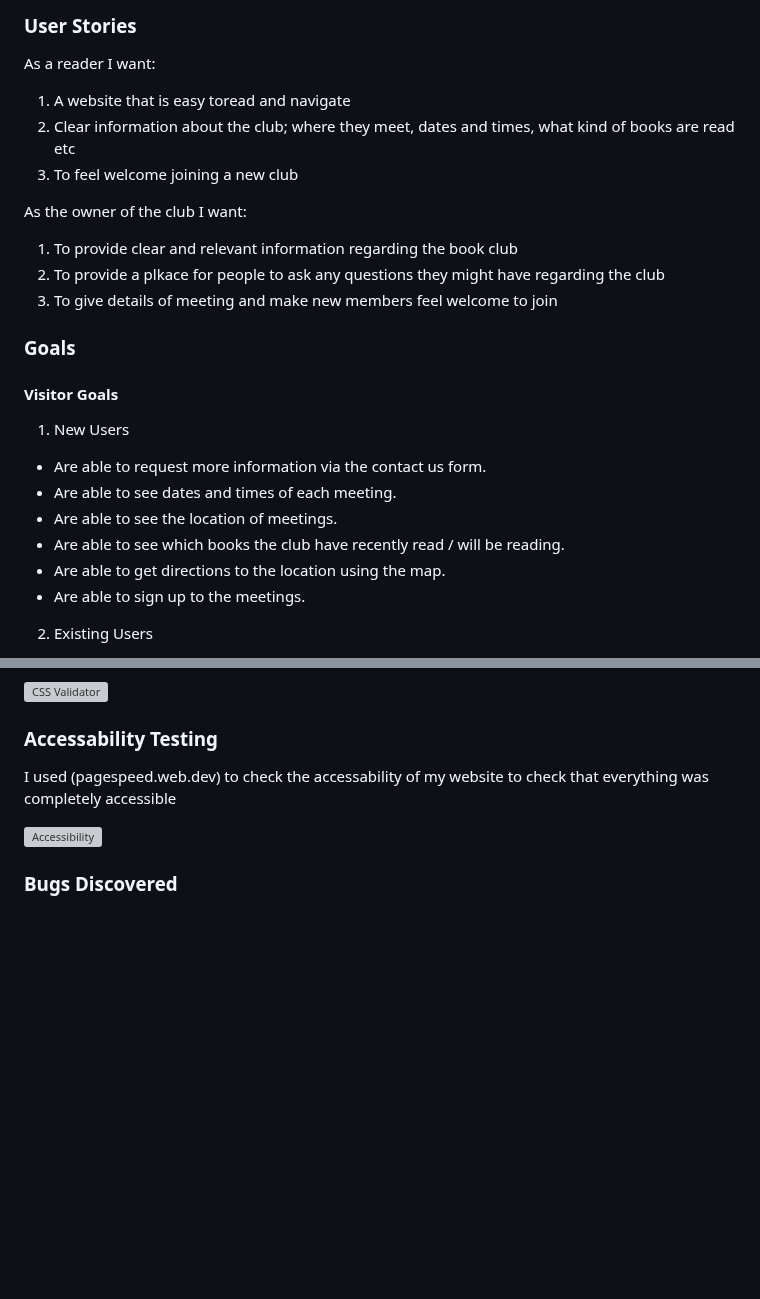
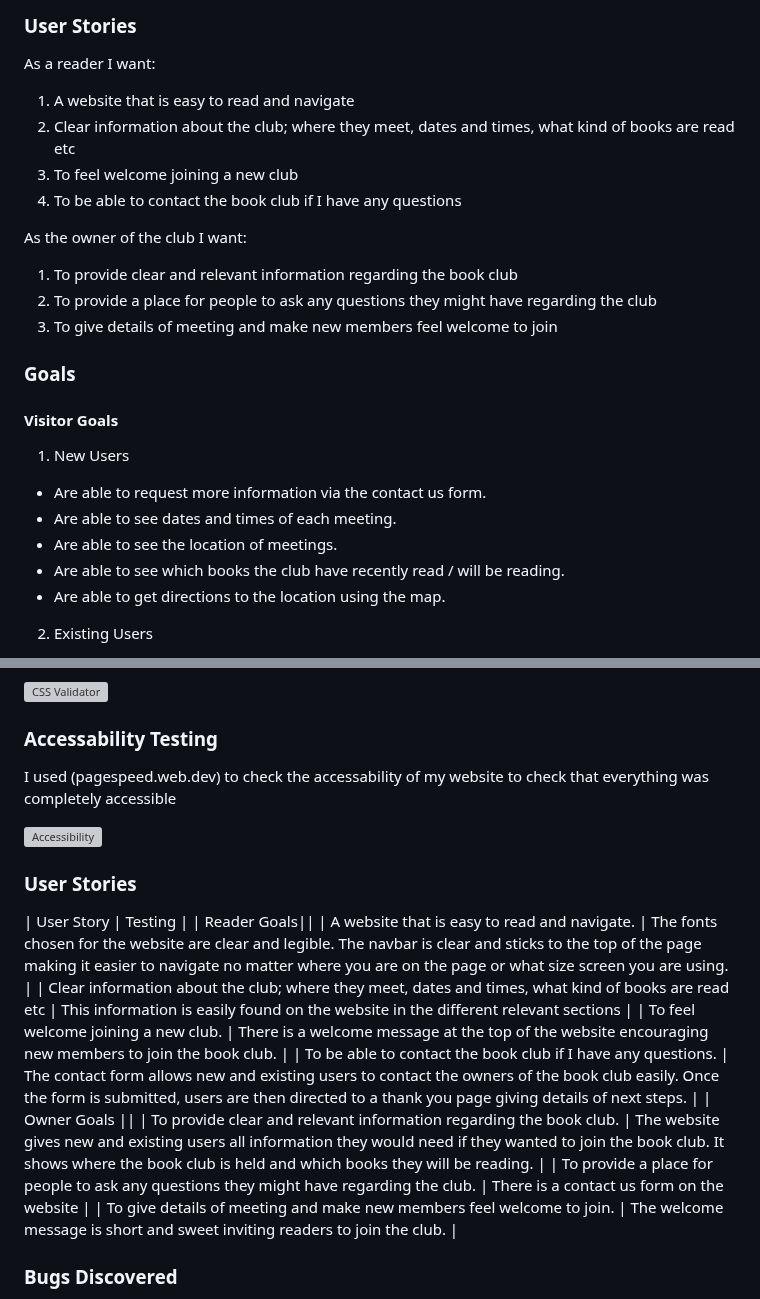
Before and after one commit to amybiggy/harbourbookclub, a Markdown page: README.md, 2 parts joined by grey strips. Drawn GitHub-style; blank space fills up the shorter version; grey boxes are pictures that could not be loaded.

Commit message:
added testing user stories to README.md

```diff
--- a/README.md
+++ b/README.md
@@ -55,14 +55,15 @@ The purpose of the Harbour Book Club website is for readers to find a local book
 
 As a reader I want:
 
-1. A website that is easy toread and navigate
+1. A website that is easy to read and navigate
 2. Clear information about the club; where they meet, dates and times, what kind of books are read etc
 3. To feel welcome joining a new club
+4. To be able to contact the book club if I have any questions
 
 As the owner of the club I want:
 
 1. To provide clear and relevant information regarding the book club
-2. To provide a plkace for people to ask any questions they might have regarding the club
+2. To provide a place for people to ask any questions they might have regarding the club
 3. To give details of meeting and make new members feel welcome to join
 
 ### Goals
@@ -76,7 +77,6 @@ As the owner of the club I want:
 - Are able to see the location of meetings.
 - Are able to see which books the club have recently read / will be reading.
 - Are able to get directions to the location using the map.
-- Are able to sign up to the meetings.
 
 2. Existing Users
 
@@ -187,6 +187,19 @@ I used (pagespeed.web.dev) to check the accessability of my website to check tha
 
 ![Accessibility](assets/documentation/images/accessibility.png)
 
+### User Stories
+
+| User Story | Testing |
+| Reader Goals||
+| A website that is easy to read and navigate. | The fonts chosen for the website are clear and legible. The navbar is clear and sticks to the top of the page making it easier to navigate no matter where you are on the page or what size screen you are using. |
+| Clear information about the club; where they meet, dates and times, what kind of books are read etc | This information is easily found on the website in the different relevant sections |
+| To feel welcome joining a new club. | There is a welcome message at the top of the website encouraging new members to join the book club. |
+| To be able to contact the book club if I have any questions. | The contact form allows new and existing users to contact the owners of the book club easily. Once the form is submitted, users are then directed to a thank you page giving details of next steps. |
+| Owner Goals ||
+| To provide clear and relevant information regarding the book club. | The website gives new and existing users all information they would need if they wanted to join the book club. It shows where the book club is held and which books they will be reading. |
+| To provide a place for people to ask any questions they might have regarding the club. | There is a contact us form on the website |
+| To give details of meeting and make new members feel welcome to join. | The welcome message is short and sweet inviting readers to join the club. |
+
 ### Bugs Discovered
 
 When I was checking whether my website was responsive on different screen sizes, I doscovered that anything smaller than a laptop wouldn't show the map or contact form correct so I added in media queries to my CSS and this fixed the issue.
```
